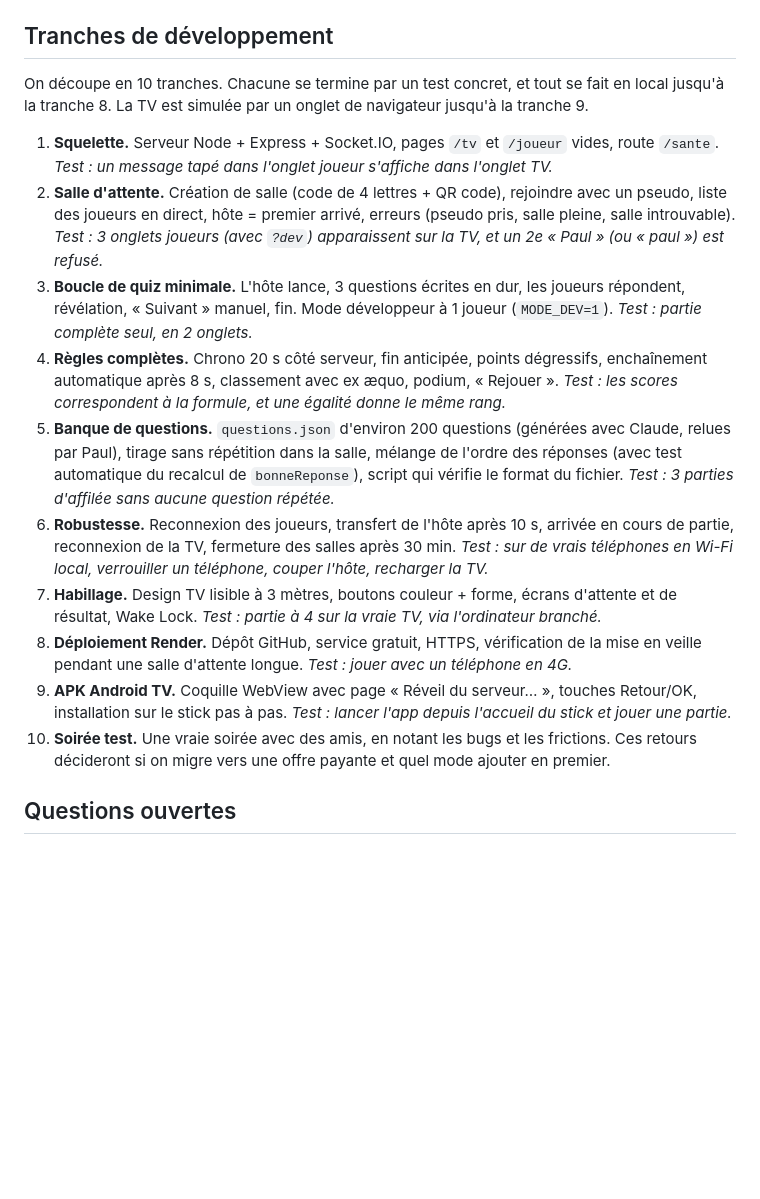
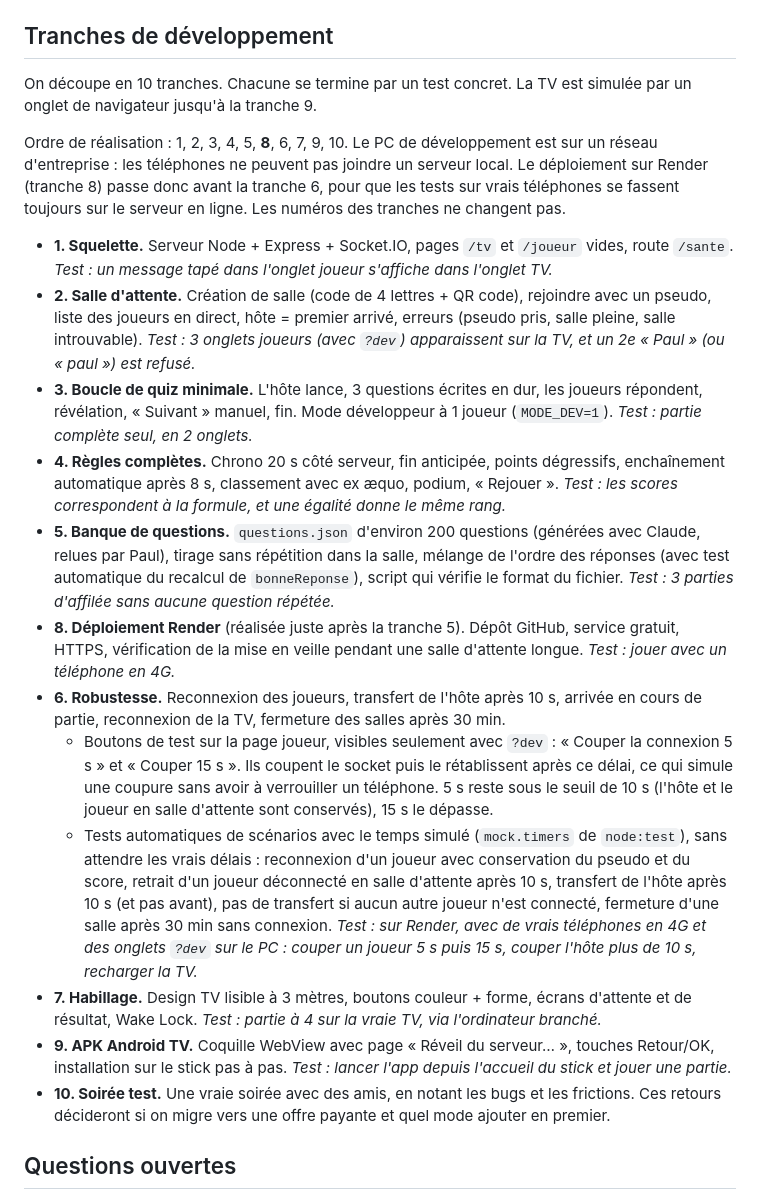
Before and after one commit to pdroquemaurel-stack/Quiz-TV-Jeu-de-soir-e, a Markdown page: docs/spec.md, the part around the change. GitHub-like rendering; blank space fills up the shorter version.

Commit message:
Spec : déploiement Render (tranche 8) avant la robustesse (tranche 6), boutons de coupure ?dev et tests à temps simulé
Co-Authored-By: Claude Opus 5.5 <noreply@anthropic.com>

```diff
--- a/docs/spec.md
+++ b/docs/spec.md
@@ -296,27 +296,31 @@ Dépendance validée pour le QR code : `qrcode`.
 
 ## Tranches de développement
 
-On découpe en 10 tranches. Chacune se termine par un test concret, et tout se fait en local jusqu'à la tranche 8. La TV est simulée par un onglet de navigateur jusqu'à la tranche 9.
+On découpe en 10 tranches. Chacune se termine par un test concret. La TV est simulée par un onglet de navigateur jusqu'à la tranche 9.
 
-1. **Squelette.** Serveur Node + Express + Socket.IO, pages `/tv` et `/joueur` vides, route `/sante`.
-   *Test : un message tapé dans l'onglet joueur s'affiche dans l'onglet TV.*
-2. **Salle d'attente.** Création de salle (code de 4 lettres + QR code), rejoindre avec un pseudo, liste des joueurs en direct, hôte = premier arrivé, erreurs (pseudo pris, salle pleine, salle introuvable).
-   *Test : 3 onglets joueurs (avec `?dev`) apparaissent sur la TV, et un 2e « Paul » (ou « paul ») est refusé.*
-3. **Boucle de quiz minimale.** L'hôte lance, 3 questions écrites en dur, les joueurs répondent, révélation, « Suivant » manuel, fin. Mode développeur à 1 joueur (`MODE_DEV=1`).
-   *Test : partie complète seul, en 2 onglets.*
-4. **Règles complètes.** Chrono 20 s côté serveur, fin anticipée, points dégressifs, enchaînement automatique après 8 s, classement avec ex æquo, podium, « Rejouer ».
-   *Test : les scores correspondent à la formule, et une égalité donne le même rang.*
-5. **Banque de questions.** `questions.json` d'environ 200 questions (générées avec Claude, relues par Paul), tirage sans répétition dans la salle, mélange de l'ordre des réponses (avec test automatique du recalcul de `bonneReponse`), script qui vérifie le format du fichier.
-   *Test : 3 parties d'affilée sans aucune question répétée.*
-6. **Robustesse.** Reconnexion des joueurs, transfert de l'hôte après 10 s, arrivée en cours de partie, reconnexion de la TV, fermeture des salles après 30 min.
-   *Test : sur de vrais téléphones en Wi-Fi local, verrouiller un téléphone, couper l'hôte, recharger la TV.*
-7. **Habillage.** Design TV lisible à 3 mètres, boutons couleur + forme, écrans d'attente et de résultat, Wake Lock.
-   *Test : partie à 4 sur la vraie TV, via l'ordinateur branché.*
-8. **Déploiement Render.** Dépôt GitHub, service gratuit, HTTPS, vérification de la mise en veille pendant une salle d'attente longue.
-   *Test : jouer avec un téléphone en 4G.*
-9. **APK Android TV.** Coquille WebView avec page « Réveil du serveur… », touches Retour/OK, installation sur le stick pas à pas.
-   *Test : lancer l'app depuis l'accueil du stick et jouer une partie.*
-10. **Soirée test.** Une vraie soirée avec des amis, en notant les bugs et les frictions. Ces retours décideront si on migre vers une offre payante et quel mode ajouter en premier.
+Ordre de réalisation : 1, 2, 3, 4, 5, **8**, 6, 7, 9, 10. Le PC de développement est sur un réseau d'entreprise : les téléphones ne peuvent pas joindre un serveur local. Le déploiement sur Render (tranche 8) passe donc avant la tranche 6, pour que les tests sur vrais téléphones se fassent toujours sur le serveur en ligne. Les numéros des tranches ne changent pas.
+
+- **1. Squelette.** Serveur Node + Express + Socket.IO, pages `/tv` et `/joueur` vides, route `/sante`.
+  *Test : un message tapé dans l'onglet joueur s'affiche dans l'onglet TV.*
+- **2. Salle d'attente.** Création de salle (code de 4 lettres + QR code), rejoindre avec un pseudo, liste des joueurs en direct, hôte = premier arrivé, erreurs (pseudo pris, salle pleine, salle introuvable).
+  *Test : 3 onglets joueurs (avec `?dev`) apparaissent sur la TV, et un 2e « Paul » (ou « paul ») est refusé.*
+- **3. Boucle de quiz minimale.** L'hôte lance, 3 questions écrites en dur, les joueurs répondent, révélation, « Suivant » manuel, fin. Mode développeur à 1 joueur (`MODE_DEV=1`).
+  *Test : partie complète seul, en 2 onglets.*
+- **4. Règles complètes.** Chrono 20 s côté serveur, fin anticipée, points dégressifs, enchaînement automatique après 8 s, classement avec ex æquo, podium, « Rejouer ».
+  *Test : les scores correspondent à la formule, et une égalité donne le même rang.*
+- **5. Banque de questions.** `questions.json` d'environ 200 questions (générées avec Claude, relues par Paul), tirage sans répétition dans la salle, mélange de l'ordre des réponses (avec test automatique du recalcul de `bonneReponse`), script qui vérifie le format du fichier.
+  *Test : 3 parties d'affilée sans aucune question répétée.*
+- **8. Déploiement Render** (réalisée juste après la tranche 5). Dépôt GitHub, service gratuit, HTTPS, vérification de la mise en veille pendant une salle d'attente longue.
+  *Test : jouer avec un téléphone en 4G.*
+- **6. Robustesse.** Reconnexion des joueurs, transfert de l'hôte après 10 s, arrivée en cours de partie, reconnexion de la TV, fermeture des salles après 30 min.
+  - Boutons de test sur la page joueur, visibles seulement avec `?dev` : « Couper la connexion 5 s » et « Couper 15 s ». Ils coupent le socket puis le rétablissent après ce délai, ce qui simule une coupure sans avoir à verrouiller un téléphone. 5 s reste sous le seuil de 10 s (l'hôte et le joueur en salle d'attente sont conservés), 15 s le dépasse.
+  - Tests automatiques de scénarios avec le temps simulé (`mock.timers` de `node:test`), sans attendre les vrais délais : reconnexion d'un joueur avec conservation du pseudo et du score, retrait d'un joueur déconnecté en salle d'attente après 10 s, transfert de l'hôte après 10 s (et pas avant), pas de transfert si aucun autre joueur n'est connecté, fermeture d'une salle après 30 min sans connexion.
+  *Test : sur Render, avec de vrais téléphones en 4G et des onglets `?dev` sur le PC : couper un joueur 5 s puis 15 s, couper l'hôte plus de 10 s, recharger la TV.*
+- **7. Habillage.** Design TV lisible à 3 mètres, boutons couleur + forme, écrans d'attente et de résultat, Wake Lock.
+  *Test : partie à 4 sur la vraie TV, via l'ordinateur branché.*
+- **9. APK Android TV.** Coquille WebView avec page « Réveil du serveur… », touches Retour/OK, installation sur le stick pas à pas.
+  *Test : lancer l'app depuis l'accueil du stick et jouer une partie.*
+- **10. Soirée test.** Une vraie soirée avec des amis, en notant les bugs et les frictions. Ces retours décideront si on migre vers une offre payante et quel mode ajouter en premier.
 
 ## Questions ouvertes
 
```
